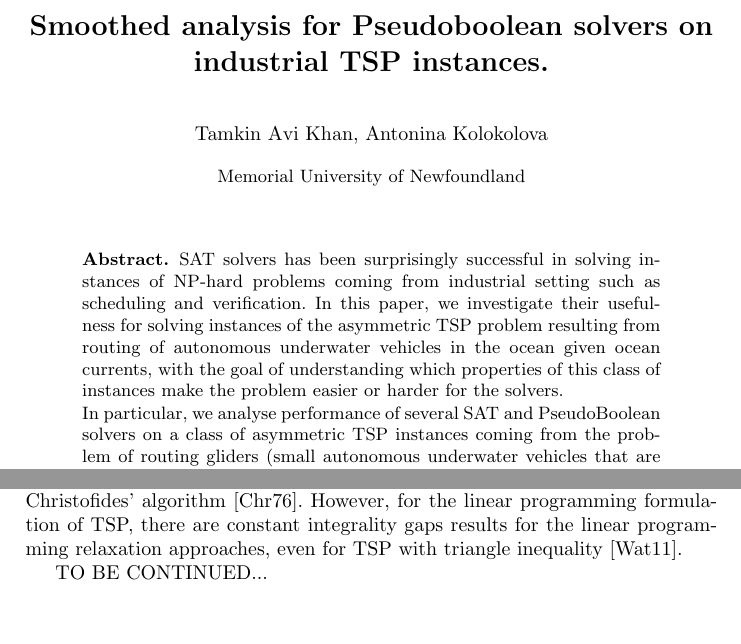
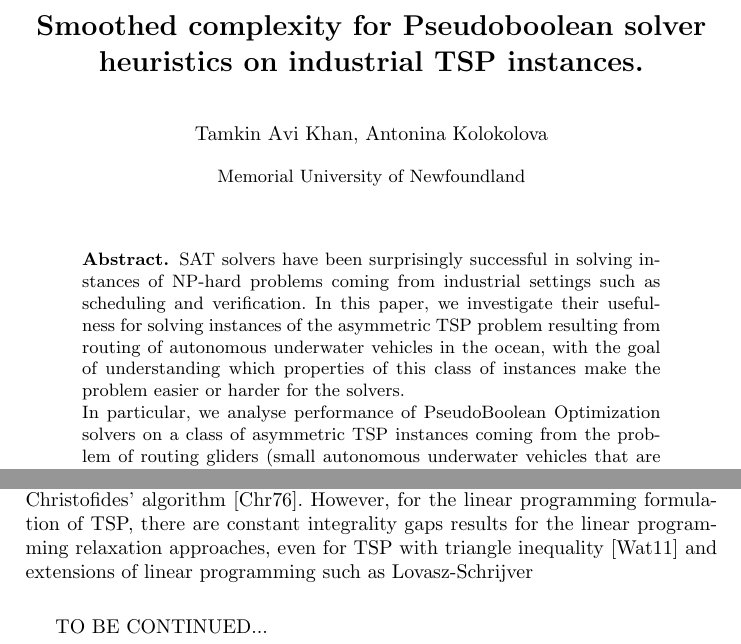
Before and after one commit to kolokolca/Searistica, a LaTeX paper (Tamkin_Work/SatPaper/canai-sat.tex): two parts of pages 1 and 3 of 4, joined at a grey line, cut so that both start at the same text, the shorter picture padded with empty space. Compiled offline with pdfLaTeX.

Commit message:
old changes

```diff
--- a/Tamkin_Work/SatPaper/canai-sat.tex
+++ b/Tamkin_Work/SatPaper/canai-sat.tex
@@ -7,7 +7,7 @@
 
 \begin{document}
 
-\title{Smoothed analysis for Pseudoboolean solvers on industrial TSP instances.}
+\title{Smoothed complexity for Pseudoboolean solver heuristics on industrial TSP instances.}
 \author{Tamkin Avi Khan,
 Antonina Kolokolova}
 \institute{Memorial University of Newfoundland}
@@ -16,9 +16,12 @@ Antonina Kolokolova}
 \maketitle
 
 \begin{abstract}
-SAT solvers has been surprisingly successful in solving instances of NP-hard problems coming from industrial setting such as scheduling and verification. In this paper, we investigate their usefulness for solving instances of the asymmetric TSP problem resulting from routing of autonomous underwater vehicles in the ocean given ocean currents, with the goal of understanding which properties of this class of  instances make the problem easier or harder for the solvers.
+SAT solvers have been surprisingly successful in solving instances of NP-hard problems coming from industrial settings such as scheduling and verification. In this paper, we investigate their usefulness for solving instances of the asymmetric TSP problem resulting from routing of autonomous underwater vehicles in the ocean, with the goal of understanding which properties of this class of  instances make the problem easier or harder for the solvers.
 
-In particular, we analyse performance of several SAT and PseudoBoolean solvers on a class of asymmetric TSP instances coming from the problem of routing gliders (small autonomous underwater vehicles that are especially susceptible to the influence of currents). We use the standard linear programming encoding of the TSP instances \cite{MTZ60} as a basis for our CNF and pseudoboolean encodings. We then compare the instances obtained from this problem to asymmetric TSP on a random directed graph, as well as Euclidean and Euclidean with various amounts of noise. Predictably, the behaviour of the solvers on the Euclidean graphs with noise matches most closely their behaviour on the ocean data ATSP instances; however, somewhat  surprisingly, solvers take longer to solve a Euclidean instance than any other, so adding noise does speed up finding the solution.
+In particular, we analyse performance of  PseudoBoolean Optimization solvers on a class of asymmetric TSP instances coming from the problem of routing gliders (small autonomous underwater vehicles that are especially susceptible to the influence of currents). We use the standard linear programming encoding of the TSP instances \cite{MTZ60} as a basis for our CNF and pseudoboolean encodings. We then compare the instances obtained from this problem to asymmetric TSP on a random directed graph, as well as Euclidean and Euclidean with various amounts of noise.
+%Predictably, the behaviour of the solvers on the Euclidean graphs with noise matches most closely their behaviour on the ocean data ATSP instances; however, somewhat  surprisingly, solvers take longer to solve a Euclidean instance than any other, so adding noise does speed up finding the solution.
+
+ The Euclidean with noise setting suggests the smoothed analysis of Spielman and Tang \cite{ST04} as a natural framework to compare the performance of the solvers. Here, we look at heuristics that the PBO solvers use and relate them in terms of the smoothed complexity of TSP with respect to them.
 \end{abstract}
 
 \section{Introduction}
```
Also changed, not shown: Tamkin_Work/SatPaper/canai-sat.pdf, Tamkin_Work/SatPaper/canai-sat.tex (6 more changed lines), 1 other file.
